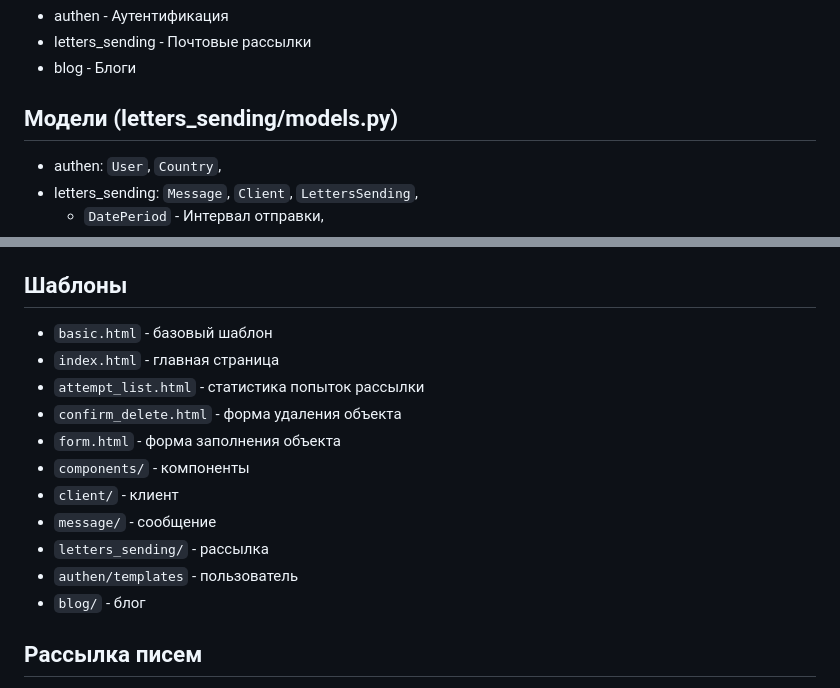
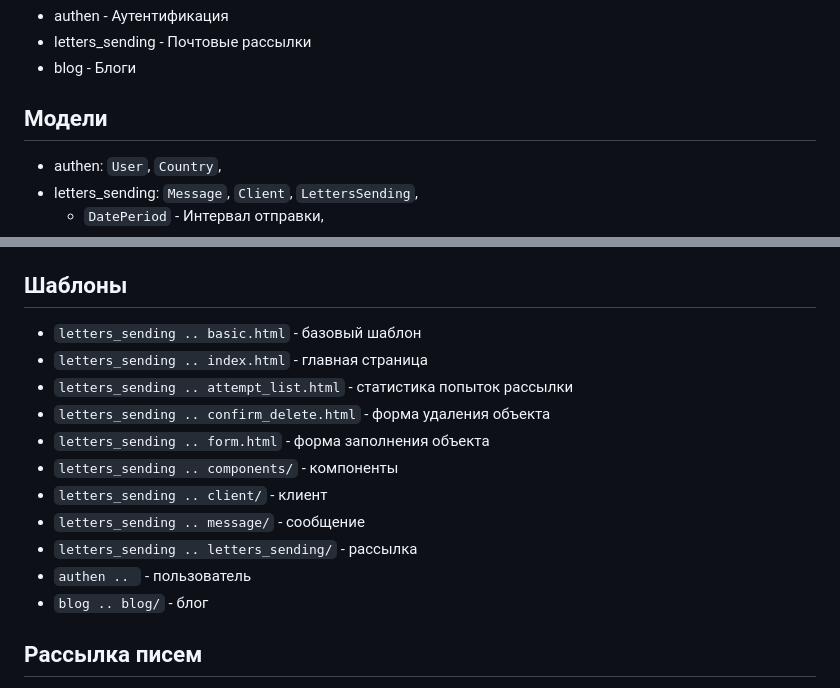
Before and after one commit to Aladser/letters-sending, a Markdown page: README.md, 2 parts joined by grey strips. Rendered like a GitHub page.

Commit message:
обновлен README

```diff
--- a/README.md
+++ b/README.md
@@ -12,7 +12,7 @@
 + letters_sending - Почтовые рассылки
 + blog - Блоги
 
-## Модели (letters_sending/models.py)
+## Модели
 * authen: ``User``, ``Country``,
 * letters_sending: ``Message``, ``Client``, ``LettersSending``,
   + ``DatePeriod`` - Интервал отправки,
@@ -35,17 +35,17 @@
 * blog: ``BlogListView``, ``BlogDetailView``
 
 ## Шаблоны
-+ ``basic.html`` - базовый шаблон
-+ ``index.html`` - главная страница
-+ ``attempt_list.html`` - статистика попыток рассылки
-+ ``confirm_delete.html`` - форма удаления объекта
-+ ``form.html`` - форма заполнения объекта
-+ ``components/`` - компоненты
-+ ``client/`` - клиент
-+ ``message/`` - сообщение
-+ ``letters_sending/`` - рассылка
-+ ``authen/templates`` - пользователь
-+ ``blog/`` - блог
++ ``letters_sending .. basic.html`` - базовый шаблон
++ ``letters_sending .. index.html`` - главная страница
++ ``letters_sending .. attempt_list.html`` - статистика попыток рассылки
++ ``letters_sending .. confirm_delete.html`` - форма удаления объекта
++ ``letters_sending .. form.html`` - форма заполнения объекта
++ ``letters_sending .. components/`` - компоненты
++ ``letters_sending .. client/`` - клиент
++ ``letters_sending .. message/`` - сообщение
++ ``letters_sending .. letters_sending/`` - рассылка
++ ``authen .. `` - пользователь
++ ``blog .. blog/`` - блог
 
 ## Рассылка писем
 
```
